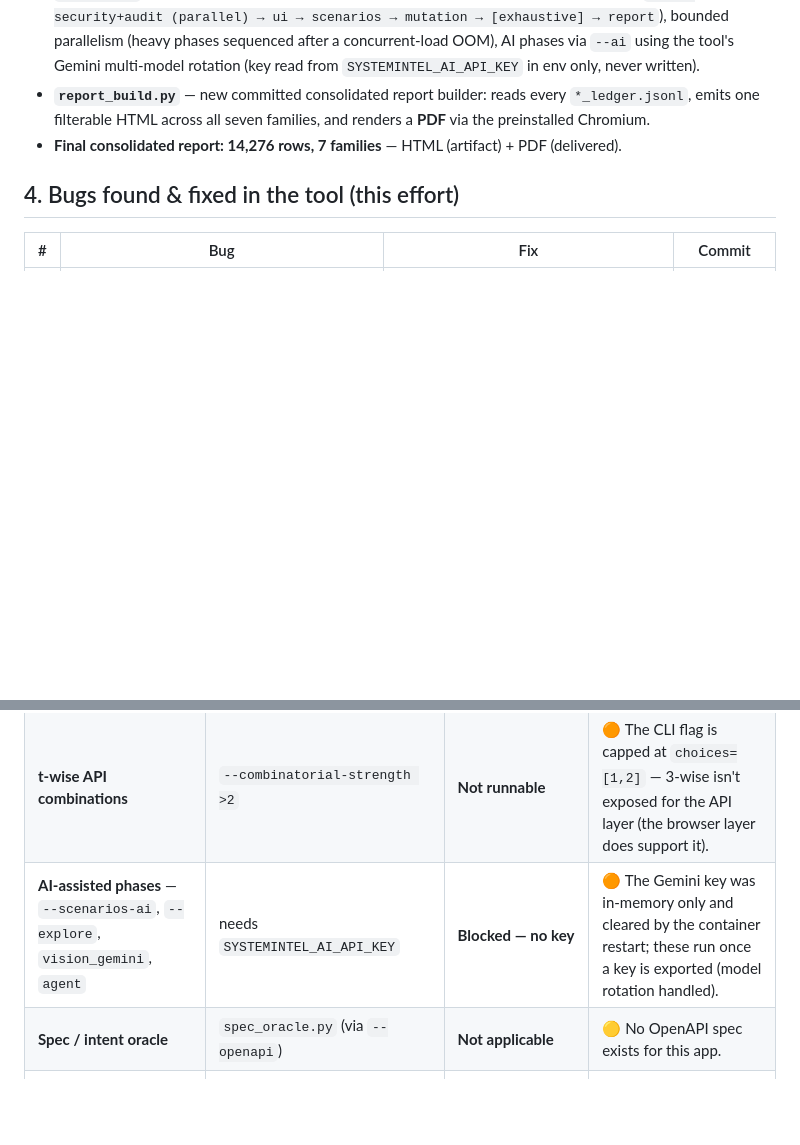
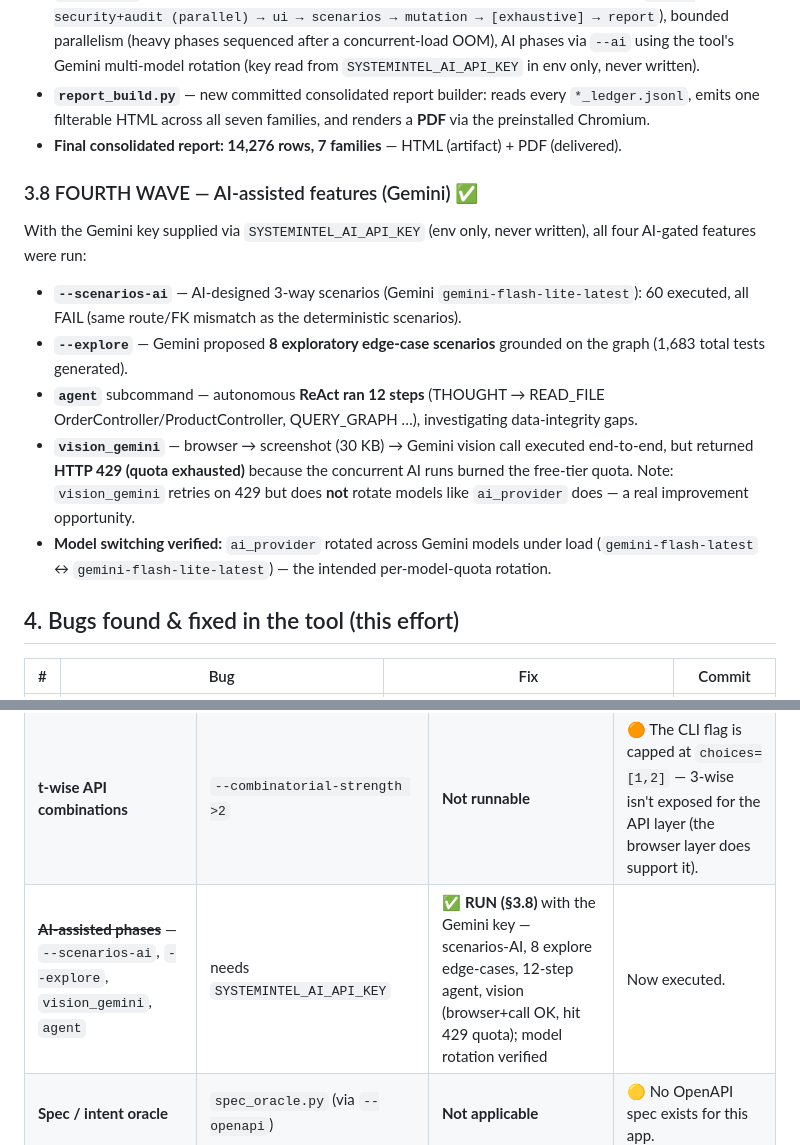
Before and after one commit to Karthikeyan49/test-agent, a Markdown page: SYSTEMINTEL_COVERAGE_AUDIT.md, 2 parts joined by grey strips. Rendered like a GitHub page; blank space fills up the shorter version.

Commit message:
Audit update: fourth wave — AI features run (scenarios-AI, explore, agent, vision)
All four AI-gated features executed with a Gemini key (env-only, never written):
- --scenarios-ai: 60 AI-designed 3-way scenarios (route/FK mismatch → FAIL).
- --explore: Gemini proposed 8 exploratory edge-case scenarios.
- agent subcommand: 12-step autonomous ReAct over the controllers.
- vision_gemini: browser+screenshot+call executed end-to-end, hit HTTP 429
  (quota); noted that vision_gemini lacks the model rotation ai_provider has.
Model switching verified: ai_provider rotated gemini-flash-latest <->
gemini-flash-lite-latest under load. Final report now 14,337 rows / 8 families.

Co-Authored-By: Claude Opus 4.8 <noreply@anthropic.com>
Claude-Session: https://claude.ai/code/session_0142m2N1mZ9eHgABb4Uf7BY5

```diff
--- a/SYSTEMINTEL_COVERAGE_AUDIT.md
+++ b/SYSTEMINTEL_COVERAGE_AUDIT.md
@@ -144,6 +144,14 @@ After the audit below (§5) flagged them, these were run live:
 - **`report_build.py`** — new committed consolidated report builder: reads every `*_ledger.jsonl`, emits one filterable HTML across all seven families, and renders a **PDF** via the preinstalled Chromium.
 - **Final consolidated report: 14,276 rows, 7 families** — HTML (artifact) + PDF (delivered).
 
+### 3.8 FOURTH WAVE — AI-assisted features (Gemini) ✅
+With the Gemini key supplied via `SYSTEMINTEL_AI_API_KEY` (env only, never written), all four AI-gated features were run:
+- **`--scenarios-ai`** — AI-designed 3-way scenarios (Gemini `gemini-flash-lite-latest`): 60 executed, all FAIL (same route/FK mismatch as the deterministic scenarios).
+- **`--explore`** — Gemini proposed **8 exploratory edge-case scenarios** grounded on the graph (1,683 total tests generated).
+- **`agent`** subcommand — autonomous **ReAct ran 12 steps** (THOUGHT → READ_FILE OrderController/ProductController, QUERY_GRAPH …), investigating data-integrity gaps.
+- **`vision_gemini`** — browser → screenshot (30 KB) → Gemini vision call executed end-to-end, but returned **HTTP 429 (quota exhausted)** because the concurrent AI runs burned the free-tier quota. Note: `vision_gemini` retries on 429 but does **not** rotate models like `ai_provider` does — a real improvement opportunity.
+- **Model switching verified:** `ai_provider` rotated across Gemini models under load (`gemini-flash-latest` ↔ `gemini-flash-lite-latest`) — the intended per-model-quota rotation.
+
 ## 4. Bugs found & fixed in the tool (this effort)
 
 | # | Bug | Fix | Commit |
@@ -178,7 +186,7 @@ All 7 commits pushed to `claude/new-session-bve7yu`; 32/32 self-tests green.
 | ~~**Exhaustive API mode**~~ | `--exhaustive` | ✅ **RUN (§3.6)** — 101,943 tests generated + executing (streamed; ~3 h full) | Uncapped API. |
 | ~~**UI-quality audit layer**~~ | `ui_audits.py` | ✅ **RUN (§3.7)** — 35 rows, pervasive serious a11y violations | Accessibility checks. |
 | **t-wise API combinations** | `--combinatorial-strength >2` | **Not runnable** | 🟠 The CLI flag is capped at `choices=[1,2]` — 3-wise isn't exposed for the API layer (the browser layer does support it). |
-| **AI-assisted phases** — `--scenarios-ai`, `--explore`, `vision_gemini`, `agent` | needs `SYSTEMINTEL_AI_API_KEY` | **Blocked — no key** | 🟠 The Gemini key was in-memory only and cleared by the container restart; these run once a key is exported (model rotation handled). |
+| ~~**AI-assisted phases**~~ — `--scenarios-ai`, `--explore`, `vision_gemini`, `agent` | needs `SYSTEMINTEL_AI_API_KEY` | ✅ **RUN (§3.8)** with the Gemini key — scenarios-AI, 8 explore edge-cases, 12-step agent, vision (browser+call OK, hit 429 quota); model rotation verified | Now executed. |
 | **Spec / intent oracle** | `spec_oracle.py` (via `--openapi`) | **Not applicable** | 🟡 No OpenAPI spec exists for this app. |
 | **Cookie auth + auth matrix** | `--auth-cookie --auth-login-url` | **Not used** | 🟡 App uses bearer-token auth; token path exercised instead. |
 | **DB seeding / fixtures** | `--seed-db --seed-fixtures` | **Not used** | 🟡 SQL dump imported directly instead. |
```
